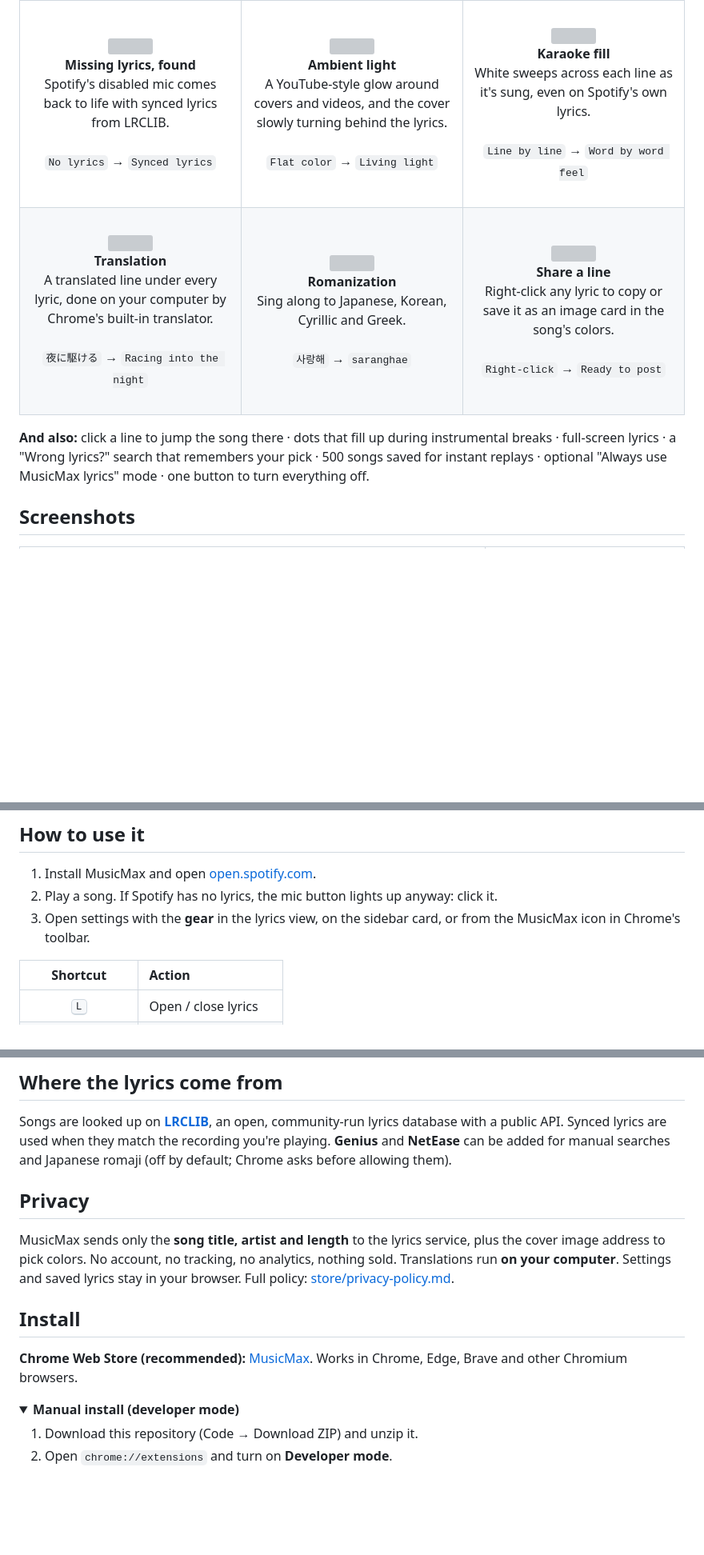
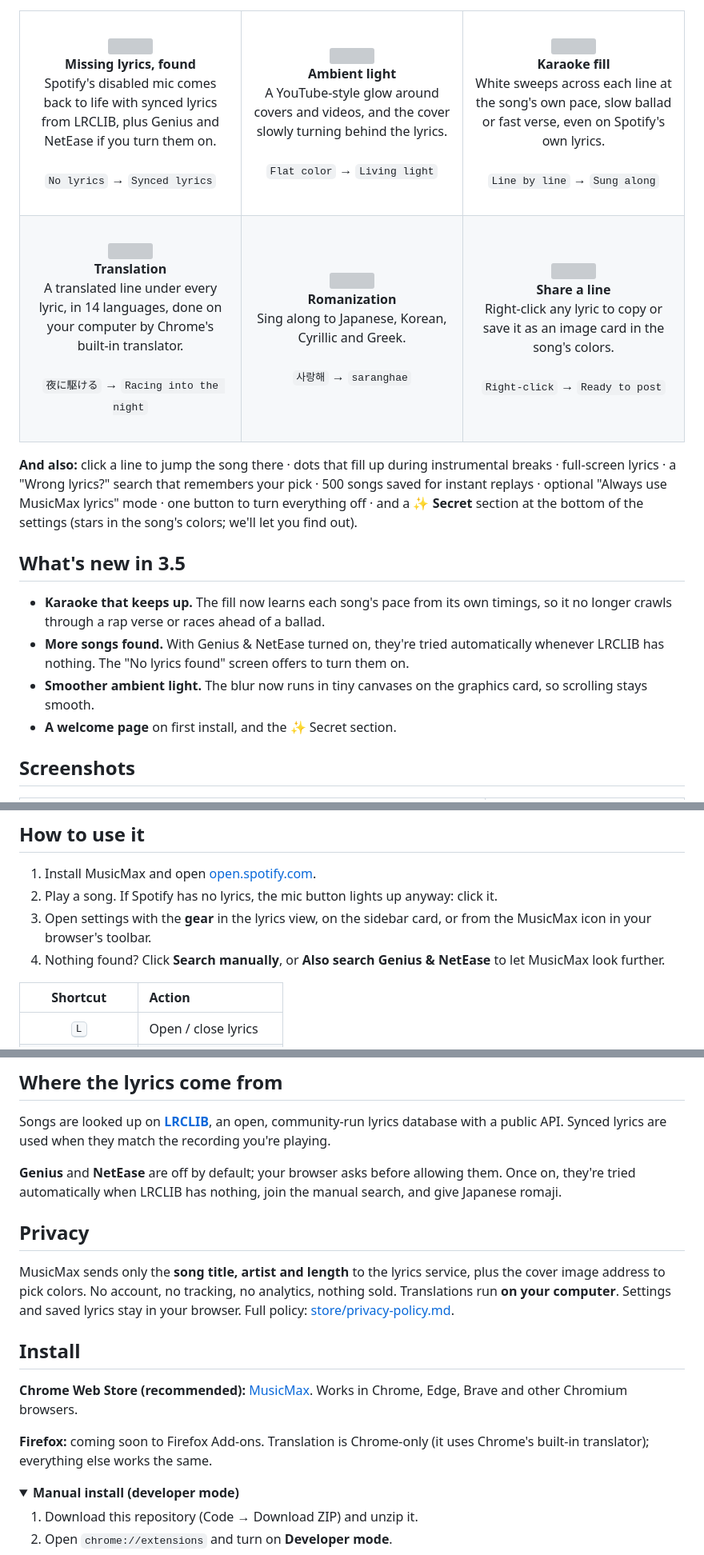
Before and after one commit to Allouche-Adam/MusicMax, a Markdown page: README.md, 3 parts joined by grey strips. Shown at 80% size. Drawn GitHub-style; folded sections open; blank space fills up the shorter version; grey boxes are pictures that could not be loaded.

Commit message:
README: 3.5 (karaoke pace, Genius & NetEase fallback, Secret section, welcome page, Firefox note, FAQ)

```diff
--- a/README.md
+++ b/README.md
@@ -42,7 +42,7 @@ notice the lyrics are there.
 <img src="https://api.iconify.design/lucide:mic-vocal.svg?color=%231DB954" width="36" height="36">
 <br>
 <b>Missing lyrics, found</b><br>
-Spotify's disabled mic comes back to life with synced lyrics from LRCLIB.<br><br>
+Spotify's disabled mic comes back to life with synced lyrics from LRCLIB, plus Genius and NetEase if you turn them on.<br><br>
 <code>No lyrics</code> → <code>Synced lyrics</code>
 <br><br>
 </td>
@@ -60,8 +60,8 @@ A YouTube-style glow around covers and videos, and the cover slowly turning behi
 <img src="https://api.iconify.design/lucide:audio-lines.svg?color=%231DB954" width="36" height="36">
 <br>
 <b>Karaoke fill</b><br>
-White sweeps across each line as it's sung, even on Spotify's own lyrics.<br><br>
-<code>Line by line</code> → <code>Word by word feel</code>
+White sweeps across each line at the song's own pace, slow ballad or fast verse, even on Spotify's own lyrics.<br><br>
+<code>Line by line</code> → <code>Sung along</code>
 <br><br>
 </td>
 </tr>
@@ -71,7 +71,7 @@ White sweeps across each line as it's sung, even on Spotify's own lyrics.<br><br
 <img src="https://api.iconify.design/lucide:languages.svg?color=%231DB954" width="36" height="36">
 <br>
 <b>Translation</b><br>
-A translated line under every lyric, done on your computer by Chrome's built-in translator.<br><br>
+A translated line under every lyric, in 14 languages, done on your computer by Chrome's built-in translator.<br><br>
 <code>夜に駆ける</code> → <code>Racing into the night</code>
 <br><br>
 </td>
@@ -98,7 +98,17 @@ Right-click any lyric to copy or save it as an image card in the song's colors.<
 
 **And also:** click a line to jump the song there · dots that fill up during instrumental breaks ·
 full-screen lyrics · a "Wrong lyrics?" search that remembers your pick · 500 songs saved for
-instant replays · optional "Always use MusicMax lyrics" mode · one button to turn everything off.
+instant replays · optional "Always use MusicMax lyrics" mode · one button to turn everything off ·
+and a ✨ **Secret** section at the bottom of the settings (stars in the song's colors; we'll let you find out).
+
+## What's new in 3.5
+
+- **Karaoke that keeps up.** The fill now learns each song's pace from its own timings, so it no
+  longer crawls through a rap verse or races ahead of a ballad.
+- **More songs found.** With Genius & NetEase turned on, they're tried automatically whenever LRCLIB
+  has nothing. The "No lyrics found" screen offers to turn them on.
+- **Smoother ambient light.** The blur now runs in tiny canvases on the graphics card, so scrolling stays smooth.
+- **A welcome page** on first install, and the ✨ Secret section.
 
 ## Screenshots
 
@@ -114,7 +124,8 @@ instant replays · optional "Always use MusicMax lyrics" mode · one button to t
 
 1. Install MusicMax and open [open.spotify.com](https://open.spotify.com).
 2. Play a song. If Spotify has no lyrics, the mic button lights up anyway: click it.
-3. Open settings with the **gear** in the lyrics view, on the sidebar card, or from the MusicMax icon in Chrome's toolbar.
+3. Open settings with the **gear** in the lyrics view, on the sidebar card, or from the MusicMax icon in your browser's toolbar.
+4. Nothing found? Click **Search manually**, or **Also search Genius & NetEase** to let MusicMax look further.
 
 | Shortcut | Action |
 | :---: | :--- |
@@ -130,8 +141,9 @@ Shortcuts are ignored while you type (Spotify's search box, settings, the lyrics
 
 Songs are looked up on **[LRCLIB](https://lrclib.net)**, an open, community-run lyrics database
 with a public API. Synced lyrics are used when they match the recording you're playing.
-**Genius** and **NetEase** can be added for manual searches and Japanese romaji (off by default;
-Chrome asks before allowing them).
+
+**Genius** and **NetEase** are off by default; your browser asks before allowing them. Once on,
+they're tried automatically when LRCLIB has nothing, join the manual search, and give Japanese romaji.
 
 ## Privacy
 
@@ -144,6 +156,9 @@ Full policy: [store/privacy-policy.md](store/privacy-policy.md).
 
 **Chrome Web Store (recommended):** [MusicMax](https://chromewebstore.google.com/detail/musicmax/ofhnlejlgcdpbbcbchlgeoeiljaageij).
 Works in Chrome, Edge, Brave and other Chromium browsers.
+
+**Firefox:** coming soon to Firefox Add-ons. Translation is Chrome-only (it uses Chrome's built-in
+translator); everything else works the same.
 
 <details>
 <summary><b>Manual install (developer mode)</b></summary>
```
Also changed, not shown: other parts of README.md (+15 -4 lines).
